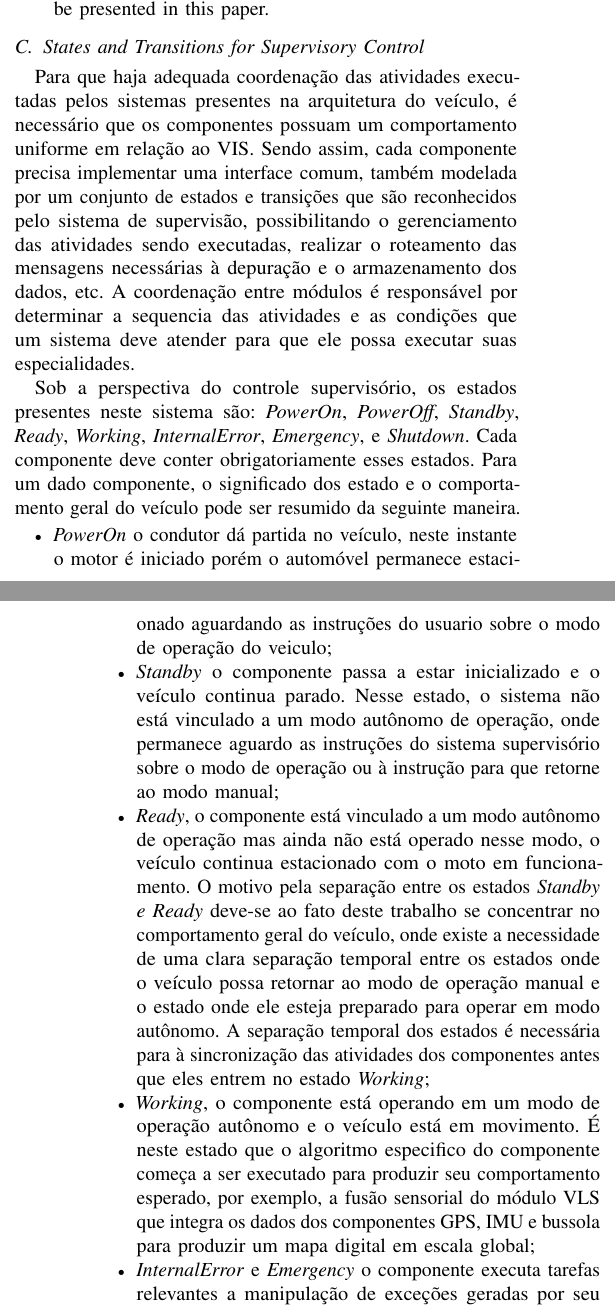
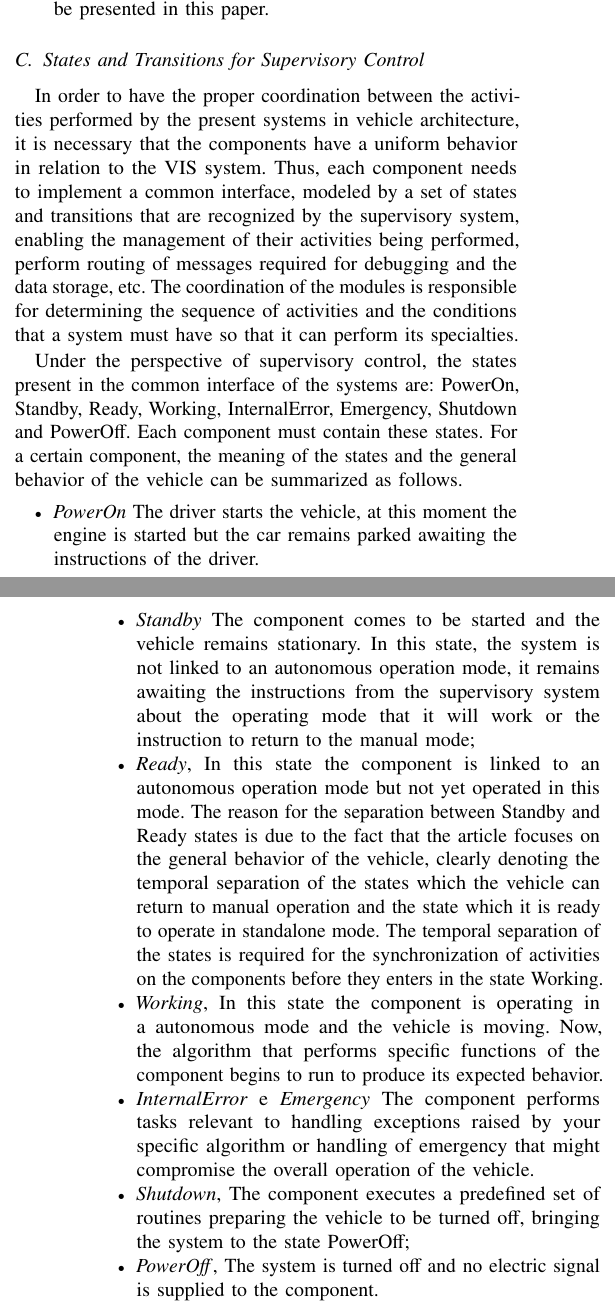
Before and after one commit to cfpperche/paper_ieee, a LaTeX paper (main_eng.tex): two parts of the columns of pages 3 and 4 of 9 before the commit and two parts of the columns of pages 3 and 4 of 8 after it, joined at a grey line, cut so that both start at the same text. Compiled offline with pdfLaTeX.

Commit message:
states and transitions

```diff
--- a/main_eng.tex
+++ b/main_eng.tex
@@ -328,25 +328,24 @@ The list below introduces an overview of the modules and its main functions to t
 % states_transitions
 \subsection{States and Transitions for Supervisory Control}\label{subsec:states_transitions}
 
-Para que haja adequada coordenação das atividades executadas pelos sistemas presentes na arquitetura do veículo, é necessário que os componentes possuam um comportamento uniforme em relação ao VIS. Sendo assim, cada componente precisa implementar uma interface comum, também modelada por um conjunto de estados e transições que são reconhecidos pelo sistema de supervisão, possibilitando o gerenciamento das atividades sendo executadas, realizar o roteamento das mensagens necessárias à depuração e o armazenamento dos dados, etc. A coordenação entre módulos é responsável por determinar a sequencia das atividades e as condições que um sistema deve atender para que ele possa executar suas especialidades.
+In order to have the proper coordination between the activities performed by the present systems in vehicle architecture, it is necessary that the components have a uniform behavior in relation to the VIS system. Thus, each component needs to implement a common interface, modeled by a set of states and transitions that are recognized by the supervisory system, enabling the management of their activities being performed, perform routing of messages required for debugging and the data storage, etc. The coordination of the modules is responsible for determining the sequence of activities and the conditions that a system must have so that it can perform its specialties.
 
-Sob a perspectiva do controle supervisório, os estados presentes neste sistema são: \textit{PowerOn}, \textit{PowerOff}, \textit{Standby}, \textit{Ready}, \textit{Working}, \textit{InternalError}, \textit{Emergency}, e \textit{Shutdown}.
-Cada componente deve conter obrigatoriamente esses estados. Para um dado componente, o significado dos estado e o comportamento geral do veículo pode ser resumido da seguinte maneira.
+Under the perspective of supervisory control, the states present in the common interface of the systems are: PowerOn, Standby, Ready, Working, InternalError, Emergency, Shutdown and PowerOff. Each component must contain these states. For a certain component, the meaning of the states and the general behavior of the vehicle can be summarized as follows.
 
 \begin{itemize}
 
-	\item \textit{PowerOn} o condutor dá partida no veículo, neste instante o motor é iniciado porém o automóvel permanece estacionado aguardando as instruções do usuario sobre o modo de operação do veiculo;
+	\item \textit{PowerOn} The driver starts the vehicle, at this moment the engine is started but the car remains parked awaiting the instructions of the driver.
 
-	\item \textit{Standby} o componente passa a estar inicializado e o veículo continua parado. Nesse estado, o sistema não está vinculado a um modo autônomo de operação, onde permanece aguardo as instruções do sistema supervisório sobre o modo de operação ou à instrução para que retorne ao modo manual;
+	\item \textit{Standby} The component comes to be started and the vehicle remains stationary. In this state, the system is not linked to an autonomous operation mode, it remains awaiting the instructions from the supervisory system about the operating mode that it will work or the instruction to return to the manual mode;
 
-	\item \textit{Ready}, o componente está vinculado a um modo autônomo de operação mas ainda não está operado nesse modo, o veículo continua estacionado com o moto em funcionamento. O motivo pela separação entre os estados \textit{Standby e Ready} deve-se ao fato deste trabalho se concentrar no comportamento geral do veículo, onde existe a necessidade de uma clara separação temporal entre os estados onde o veículo possa retornar ao modo de operação manual e o estado onde ele esteja preparado para operar em modo autônomo. A separação temporal dos estados é necessária para à sincronização das atividades dos componentes antes que eles entrem no estado \textit{Working};
+	\item \textit{Ready}, In this state the component is linked to an autonomous operation mode but not yet operated in this mode. The reason for the separation between Standby and Ready states is due to the fact that the article focuses on the general behavior of the vehicle, clearly denoting the temporal separation of the states which the vehicle can return to manual operation and the state which it is ready to operate in standalone mode. The temporal separation of the states is required for the synchronization of activities on the components before they enters in the state Working.
 
-	\item \textit{Working}, o componente está operando em um modo de operação autônomo e o veículo está em movimento. É neste estado que o algoritmo especifico do componente começa a ser executado para produzir seu comportamento esperado, por exemplo, a fusão sensorial do módulo VLS que integra os dados dos componentes GPS, IMU e bussola para produzir um mapa digital em escala global;
+	\item \textit{Working}, In this state the component is operating in a autonomous mode and the vehicle is moving. Now, the algorithm that performs specific functions of the component begins to run to produce its expected behavior.
 
-	\item \textit{InternalError} e \textit{Emergency} o componente executa tarefas relevantes a manipulação de exceções geradas por seu algoritmo funcional ou respostas de emergência que comprometam o funcionamento geral do veículo;
+	\item \textit{InternalError} e \textit{Emergency} The component performs tasks relevant to handling exceptions raised by your specific algorithm or handling of emergency that might compromise the overall operation of the vehicle.
 
-	\item \textit{Shutdown}, o componente executa um conjunto predefinido de rotinas preparando o veículo para ser desligado, retornando o sistema ao estado \textit{PowerOff};
+	\item \textit{Shutdown}, The component executes a predefined set of routines preparing the vehicle to be turned off, bringing the system to the state PowerOff;
 
-	\item \textit{PowerOff}, o sistema está desligado e nenhum sinal elétrico é fornecido ao componente;
+	\item \textit{PowerOff}, The system is turned off and no electric signal is supplied to the component.
 \end{itemize}
 
@@ -357,3 +356,4 @@ As especificações resultantes, descritas por uma FSM, formam uma cadeia conten
 \begin{figure}[h]
 	\centering
 	\includegraphics[width=250px,keepaspectratio]{imagens/VILMA_STATE_MACHINE2}
+	\caption{States and transitions of components.}
```
Also changed, not shown: main_eng.tex (8 more changed lines).
